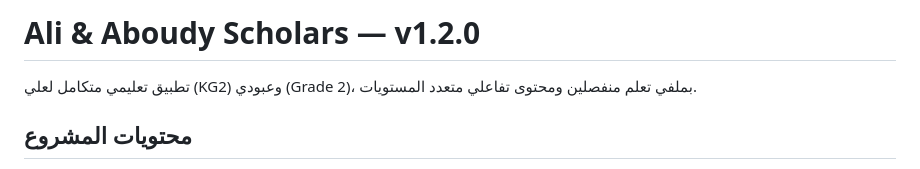
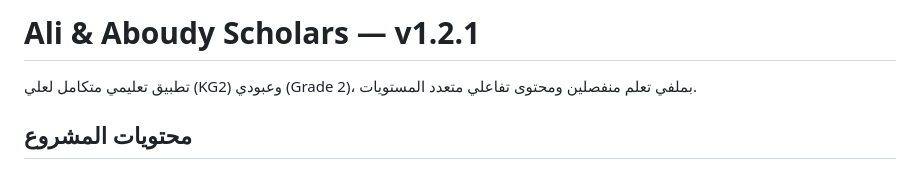
Before and after one commit to asimalimikial-rgb/Ali-andd-aboudy-scholars, a Markdown page: README.md, the part around the change. Rendered like a GitHub page.

Commit message:
Update README to v1.2.1

```diff
--- a/README.md
+++ b/README.md
@@ -1,4 +1,4 @@
-# Ali & Aboudy Scholars — v1.2.0
+# Ali & Aboudy Scholars — v1.2.1
 
 تطبيق تعليمي متكامل لعلي (KG2) وعبودي (Grade 2)، بملفي تعلم منفصلين ومحتوى تفاعلي متعدد المستويات.
 
```
